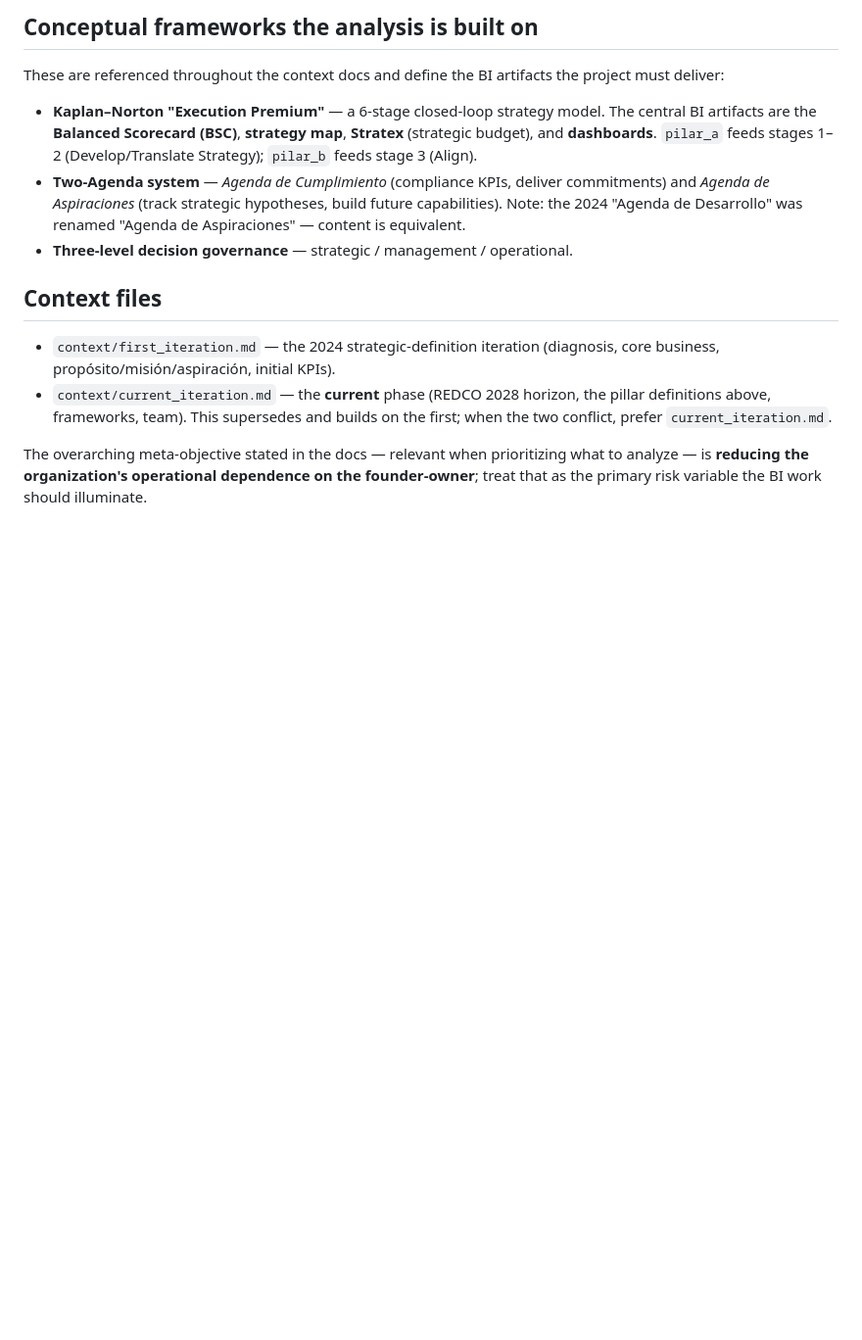
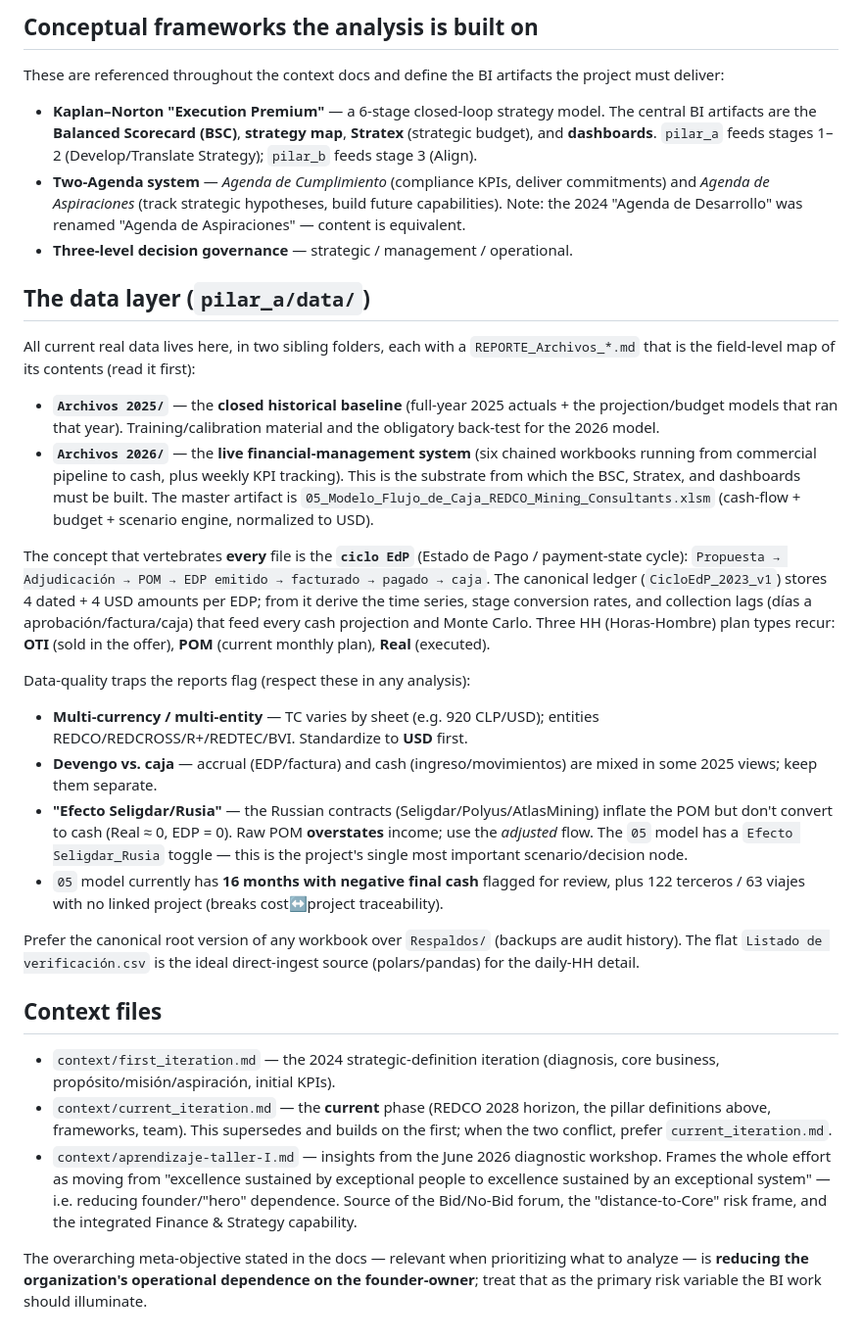
Before and after one commit to dcuerom/redco_proyect, a Markdown page: CLAUDE.md, the part around one of its changes. Shown at 98% size. Rendered like a GitHub page; blank space fills up the shorter version.

```diff
--- a/CLAUDE.md
+++ b/CLAUDE.md
@@ -85,9 +89,27 @@ These are referenced throughout the context docs and define the BI artifacts the
 - **Two-Agenda system** — *Agenda de Cumplimiento* (compliance KPIs, deliver commitments) and *Agenda de Aspiraciones* (track strategic hypotheses, build future capabilities). Note: the 2024 "Agenda de Desarrollo" was renamed "Agenda de Aspiraciones" — content is equivalent.
 - **Three-level decision governance** — strategic / management / operational.
 
+## The data layer (`pilar_a/data/`)
+
+All current real data lives here, in two sibling folders, each with a `REPORTE_Archivos_*.md` that is the field-level map of its contents (read it first):
+
+- **`Archivos 2025/`** — the **closed historical baseline** (full-year 2025 actuals + the projection/budget models that ran that year). Training/calibration material and the obligatory back-test for the 2026 model.
+- **`Archivos 2026/`** — the **live financial-management system** (six chained workbooks running from commercial pipeline to cash, plus weekly KPI tracking). This is the substrate from which the BSC, Stratex, and dashboards must be built. The master artifact is `05_Modelo_Flujo_de_Caja_REDCO_Mining_Consultants.xlsm` (cash-flow + budget + scenario engine, normalized to USD).
+
+The concept that vertebrates **every** file is the **`ciclo EdP`** (Estado de Pago / payment-state cycle): `Propuesta → Adjudicación → POM → EDP emitido → facturado → pagado → caja`. The canonical ledger (`CicloEdP_2023_v1`) stores 4 dated + 4 USD amounts per EDP; from it derive the time series, stage conversion rates, and collection lags (días a aprobación/factura/caja) that feed every cash projection and Monte Carlo. Three HH (Horas-Hombre) plan types recur: **OTI** (sold in the offer), **POM** (current monthly plan), **Real** (executed).
+
+Data-quality traps the reports flag (respect these in any analysis):
+- **Multi-currency / multi-entity** — TC varies by sheet (e.g. 920 CLP/USD); entities REDCO/REDCROSS/R+/REDTEC/BVI. Standardize to **USD** first.
+- **Devengo vs. caja** — accrual (EDP/factura) and cash (ingreso/movimientos) are mixed in some 2025 views; keep them separate.
+- **"Efecto Seligdar/Rusia"** — the Russian contracts (Seligdar/Polyus/AtlasMining) inflate the POM but don't convert to cash (Real ≈ 0, EDP = 0). Raw POM **overstates** income; use the *adjusted* flow. The `05` model has a `Efecto Seligdar_Rusia` toggle — this is the project's single most important scenario/decision node.
+- `05` model currently has **16 months with negative final cash** flagged for review, plus 122 terceros / 63 viajes with no linked project (breaks cost↔project traceability).
+
+Prefer the canonical root version of any workbook over `Respaldos/` (backups are audit history). The flat `Listado de verificación.csv` is the ideal direct-ingest source (polars/pandas) for the daily-HH detail.
+
 ## Context files
 
 - `context/first_iteration.md` — the 2024 strategic-definition iteration (diagnosis, core business, propósito/misión/aspiración, initial KPIs).
 - `context/current_iteration.md` — the **current** phase (REDCO 2028 horizon, the pillar definitions above, frameworks, team). This supersedes and builds on the first; when the two conflict, prefer `current_iteration.md`.
+- `context/aprendizaje-taller-I.md` — insights from the June 2026 diagnostic workshop. Frames the whole effort as moving from "excellence sustained by exceptional people to excellence sustained by an exceptional system" — i.e. reducing founder/"hero" dependence. Source of the Bid/No-Bid forum, the "distance-to-Core" risk frame, and the integrated Finance & Strategy capability.
 
 The overarching meta-objective stated in the docs — relevant when prioritizing what to analyze — is **reducing the organization's operational dependence on the founder-owner**; treat that as the primary risk variable the BI work should illuminate.
```
Also changed, not shown: other parts of CLAUDE.md (+11 -7 lines).
